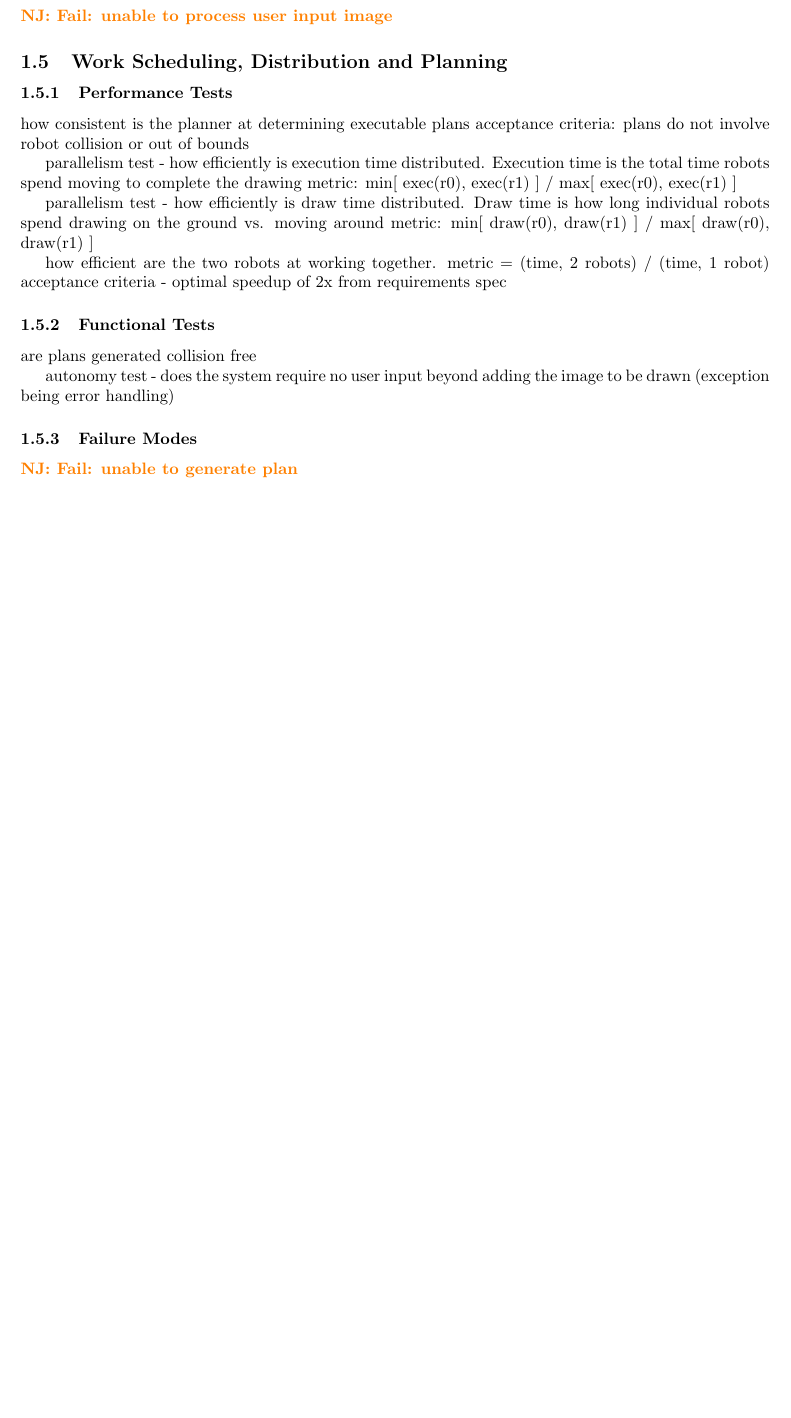
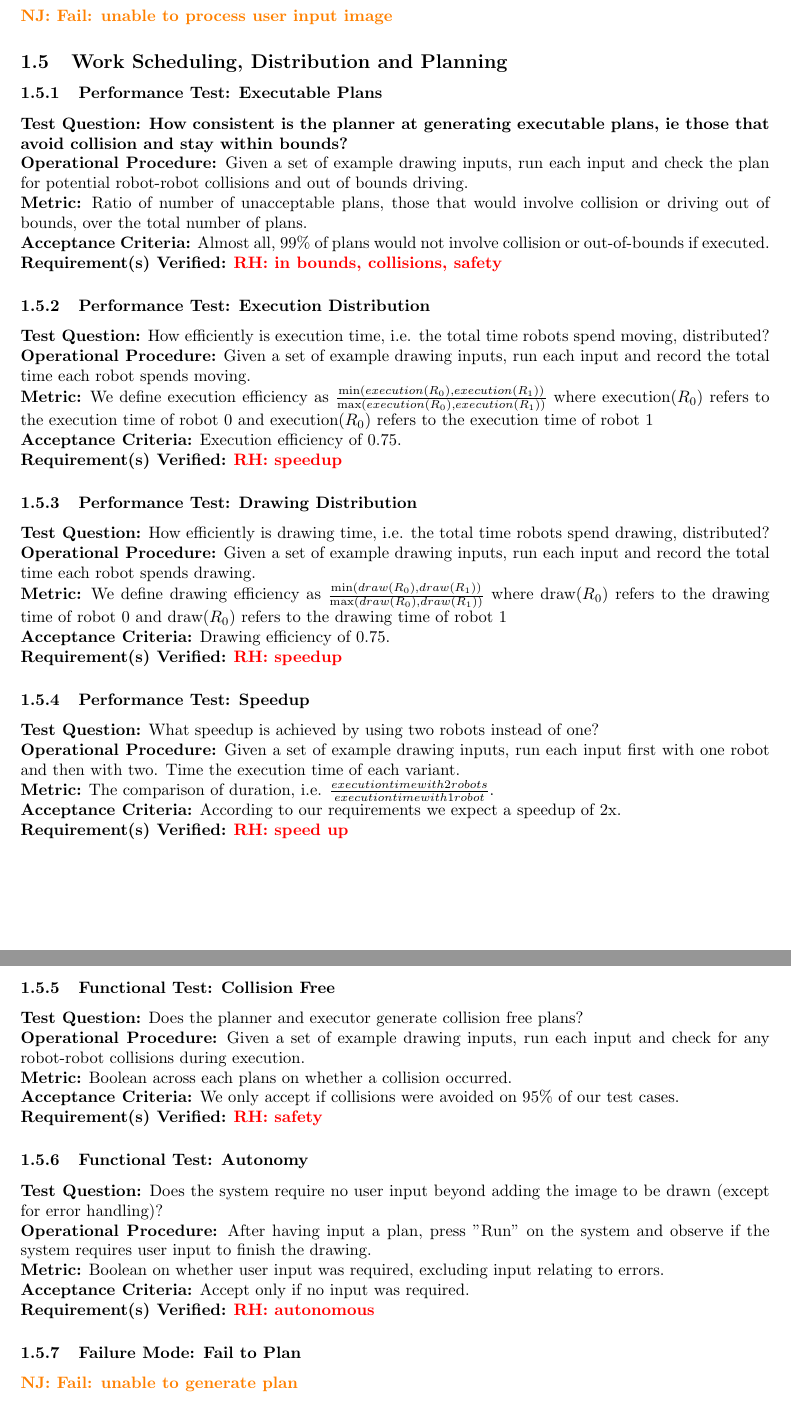
Before and after one commit to rachelholladay/robotics_capstone, a LaTeX document (documentation/test_plan/main.tex, which reads documentation/test_plan/verf_sdp.tex): part of page 4 of 7 before the commit and two parts of pages 4 and 5 of 8 after it, the two joined at a grey line, cut so that both start at the same text, the shorter picture padded with empty space. The pictures show the PDF file documentation/test_plan/main.pdf that the author committed with the source.

Commit message:
Planning verification tests

```diff
--- a/documentation/test_plan/verf_sdp.tex
+++ b/documentation/test_plan/verf_sdp.tex
@@ -3,33 +3,54 @@
 \subsection{Work Scheduling, Distribution and Planning}
 \label{sec:verification_sdp}
 
+\subsubsection{Performance Test: Executable Plans}
+\label{sec:sdp_pt_executable}
+\textbf{Test Question: How consistent is the planner at generating executable plans, ie those that avoid collision and stay within bounds?} \\
+\textbf{Operational Procedure:} Given a set of example drawing inputs, run each input and check the plan for potential robot-robot collisions and out of bounds driving. \\
+\textbf{Metric:} Ratio of number of unacceptable plans, those that would involve collision or driving out of bounds, over the total number of plans. \\
+\textbf{Acceptance Criteria:} Almost all, 99\% of plans would not involve collision or out-of-bounds if executed. \\
+\textbf{Requirement(s) Verified:} \rhnote{in bounds, collisions, safety}
 
-\subsubsection{Performance Tests}
-\label{sec:sdp_pt}
+\subsubsection{Performance Test: Execution Distribution}
+\label{sec:sdp_pt_execu}
+\textbf{Test Question:} How efficiently is execution time, i.e. the total time robots spend moving, distributed?\\
+\textbf{Operational Procedure:} Given a set of example drawing inputs, run each input and record the total time each robot spends moving. \\
+\textbf{Metric:} We define execution efficiency as $\frac{\min(execution(R_{0}), execution(R_{1}))}{\max(execution(R_{0}), execution(R_{1}))}$ where execution($R_{0}$) refers to the execution time of robot 0 and execution($R_{0}$) refers to the execution time of robot 1\\
+\textbf{Acceptance Criteria:} Execution efficiency of 0.75.\\
+\textbf{Requirement(s) Verified:} \rhnote{speedup}
 
-how consistent is the planner at determining executable plans
-acceptance criteria: plans do not involve robot collision or out of bounds
+\subsubsection{Performance Test: Drawing Distribution}
+\label{sec:sdp_pt_draw}
+\textbf{Test Question:} How efficiently is drawing time, i.e. the total time robots spend drawing, distributed? \\
+\textbf{Operational Procedure:}  Given a set of example drawing inputs, run each input and record the total time each robot spends drawing. \\
+\textbf{Metric:} We define drawing efficiency as $\frac{\min(draw(R_{0}), draw(R_{1}))}{\max(draw(R_{0}), draw(R_{1}))}$ where draw($R_{0}$) refers to the drawing time of robot 0 and draw($R_{0}$) refers to the drawing time of robot 1\\
+\textbf{Acceptance Criteria:} Drawing efficiency of 0.75.\\
+\textbf{Requirement(s) Verified:} \rhnote{speedup}
 
-parallelism test - how efficiently is execution time distributed. Execution time is the total time robots spend moving to complete the drawing
-metric: min[ exec(r0), exec(r1) ] / max[ exec(r0), exec(r1) ]
+\subsubsection{Performance Test: Speedup}
+\label{sec:sdp_pt_speedup}
+\textbf{Test Question:} What speedup is achieved by using two robots instead of one?\\
+\textbf{Operational Procedure:} Given a set of example drawing inputs, run each input first with one robot and then with two. Time the execution time of each variant.\\
+\textbf{Metric:} The comparison of duration, i.e. $\frac{execution time with 2 robots}{execution time with 1 robot}$. \\
+\textbf{Acceptance Criteria:} According to our requirements we expect a speedup of 2x. \\
+\textbf{Requirement(s) Verified:} \rhnote{speed up}
 
+\subsubsection{Functional Test: Collision Free}
+\label{sec:sdp_ft_collision}
+\textbf{Test Question:} Does the planner and executor generate collision free plans?\\
+\textbf{Operational Procedure:} Given a set of example drawing inputs, run each input and check for any robot-robot collisions during execution. \\
+\textbf{Metric:} Boolean across each plans on whether a collision occurred.\\
+\textbf{Acceptance Criteria:} We only accept if collisions were avoided on 95\% of our test cases. \\
+\textbf{Requirement(s) Verified:} \rhnote{safety}
 
-parallelism test - how efficiently is draw time distributed. Draw time is how long individual robots spend drawing on the ground vs. moving around
-metric: min[ draw(r0), draw(r1) ] / max[ draw(r0), draw(r1) ]
+\subsubsection{Functional Test: Autonomy}
+\label{sec:sdp_ft_collision}
+\textbf{Test Question:} Does the system require no user input beyond adding the image to be drawn (except for error handling)? \\
+\textbf{Operational Procedure:}  After having input a plan, press "Run" on the system and observe if the system requires user input to finish the drawing. \\
+\textbf{Metric:} Boolean on whether user input was required, excluding input relating to errors.\\
+\textbf{Acceptance Criteria:} Accept only if no input was required.\\
+\textbf{Requirement(s) Verified:} \rhnote{autonomous}
 
-how efficient are the two robots at working together.
-metric = (time, 2 robots) / (time, 1 robot)
-acceptance criteria - optimal speedup of 2x from requirements spec
-
-\subsubsection{Functional Tests}
-\label{sec:sdp_ft}
-
-are plans generated collision free
-
-autonomy test - does the system require no user input beyond adding the image to be drawn (exception being error handling)
-
-
-
-\subsubsection{Failure Modes}
-\label{sec:sdp_fm}
+\subsubsection{Failure Mode: Fail to Plan}
+\label{sec:sdp_fm_planning}
 \njnote{Fail: unable to generate plan}
```
Also changed, not shown: documentation/test_plan/main.pdf.
